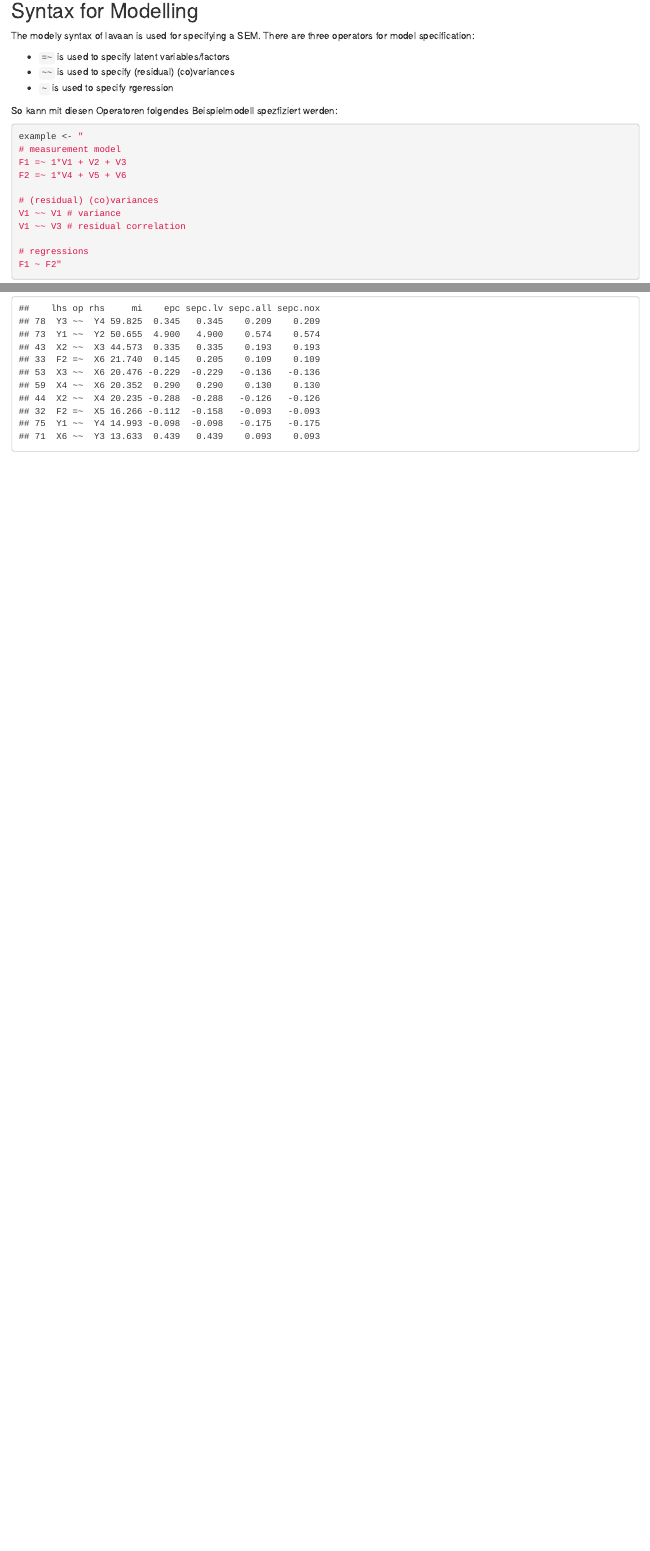
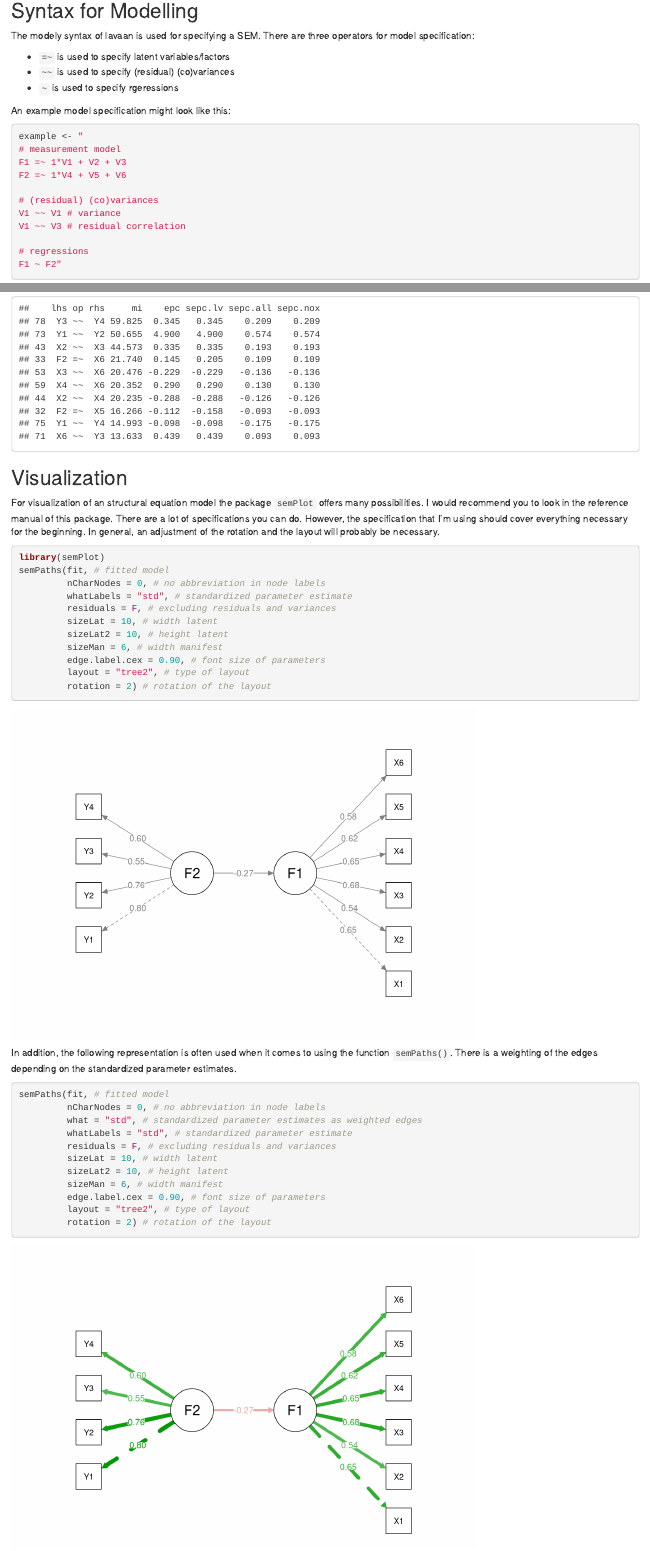
Before and after one commit to MCStatistic/mcstatistics.eu, an R Markdown document (content/post/2018-10-24-structural-equation-modeling-in-r.Rmd): the page in a window 1100 px wide, from 340 px down, and a second part further down, joined at a grey line. Rendered offline with R 4.5, knitr and Pandoc, with nearby package versions; drawn as R Markdown's standard HTML page in place of the format the file asks for.

Commit message:
update post #2

````diff
--- a/content/post/2018-10-24-structural-equation-modeling-in-r.Rmd
+++ b/content/post/2018-10-24-structural-equation-modeling-in-r.Rmd
@@ -35,9 +35,9 @@ The modely syntax of lavaan is used for specifying a SEM. There are three operat
 
 + `=~` is used to specify latent variables/factors
 + `~~` is used to specify (residual) (co)variances
-+ `~`  is used to specify rgeression
++ `~`  is used to specify rgeressions
 
-So kann mit diesen Operatoren folgendes Beispielmodell spezfiziert werden:
+An example model specification might look like this:
 
 ```{r}
 example <- "
@@ -116,0 +119,32 @@ head(modificationindices(fit, sort. = T), 10)
+## Visualization
+For visualization of an structural equation model the package `semPlot` offers many possibilities. I would recommend you to look in the reference manual of this package. There are a lot of specifications you can do. However, the specification that I'm using should cover everything necessary for the beginning. In general, an adjustment of the rotation and the layout will probably be necessary.
+
+```{r message=FALSE, warning=FALSE}
+library(semPlot)
+semPaths(fit, # fitted model
+         nCharNodes = 0, # no abbreviation in node labels
+         whatLabels = "std", # standardized parameter estimate
+         residuals = F, # excluding residuals and variances
+         sizeLat = 10, # width latent
+         sizeLat2 = 10, # height latent
+         sizeMan = 6, # width manifest
+         edge.label.cex = 0.90, # font size of parameters
+         layout = "tree2", # type of layout
+         rotation = 2) # rotation of the layout
+```
+
+In addition, the following representation is often used when it comes to using the function `semPaths()`. There is a weighting of the edges depending on the standardized parameter estimates.
+
+```{r}
+semPaths(fit, # fitted model
+         nCharNodes = 0, # no abbreviation in node labels
+         what = "std", # standardized parameter estimates as weighted edges
+         whatLabels = "std", # standardized parameter estimate
+         residuals = F, # excluding residuals and variances
+         sizeLat = 10, # width latent
+         sizeLat2 = 10, # height latent
+         sizeMan = 6, # width manifest
+         edge.label.cex = 0.90, # font size of parameters
+         layout = "tree2", # type of layout
+         rotation = 2) # rotation of the layout
+```
````
Also changed, not shown: content/post/2018-10-24-structural-equation-modeling-in-r.html, static/post/2018-10-24-structural-equation-modeling-in-r_files/figure-html/unnamed-chunk-7-1.png (added), static/post/2018-10-24-structural-equation-modeling-in-r_files/figure-html/unnamed-chunk-8-1.png (added), content/post/2018-10-24-structural-equation-modeling-in-r.Rmd (8 more changed lines), 22 other files.
